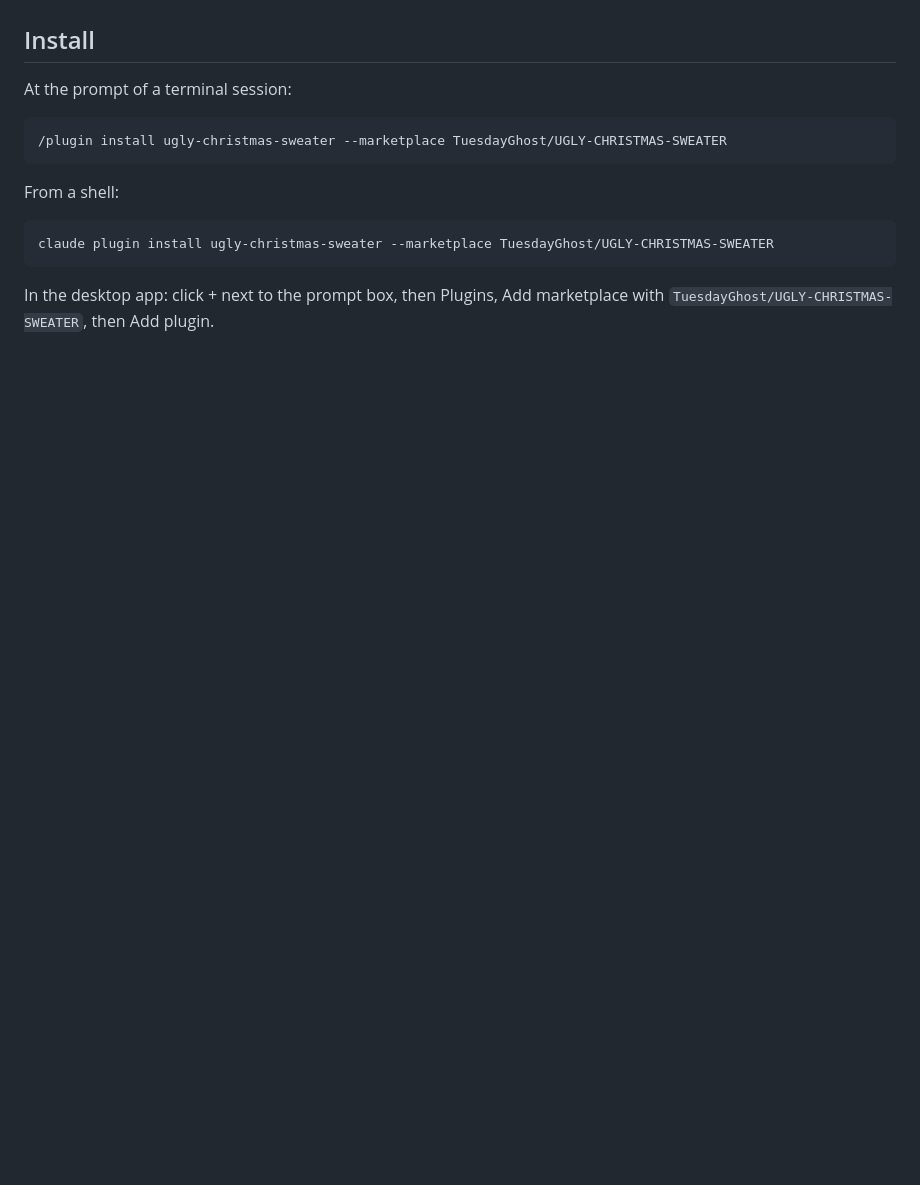
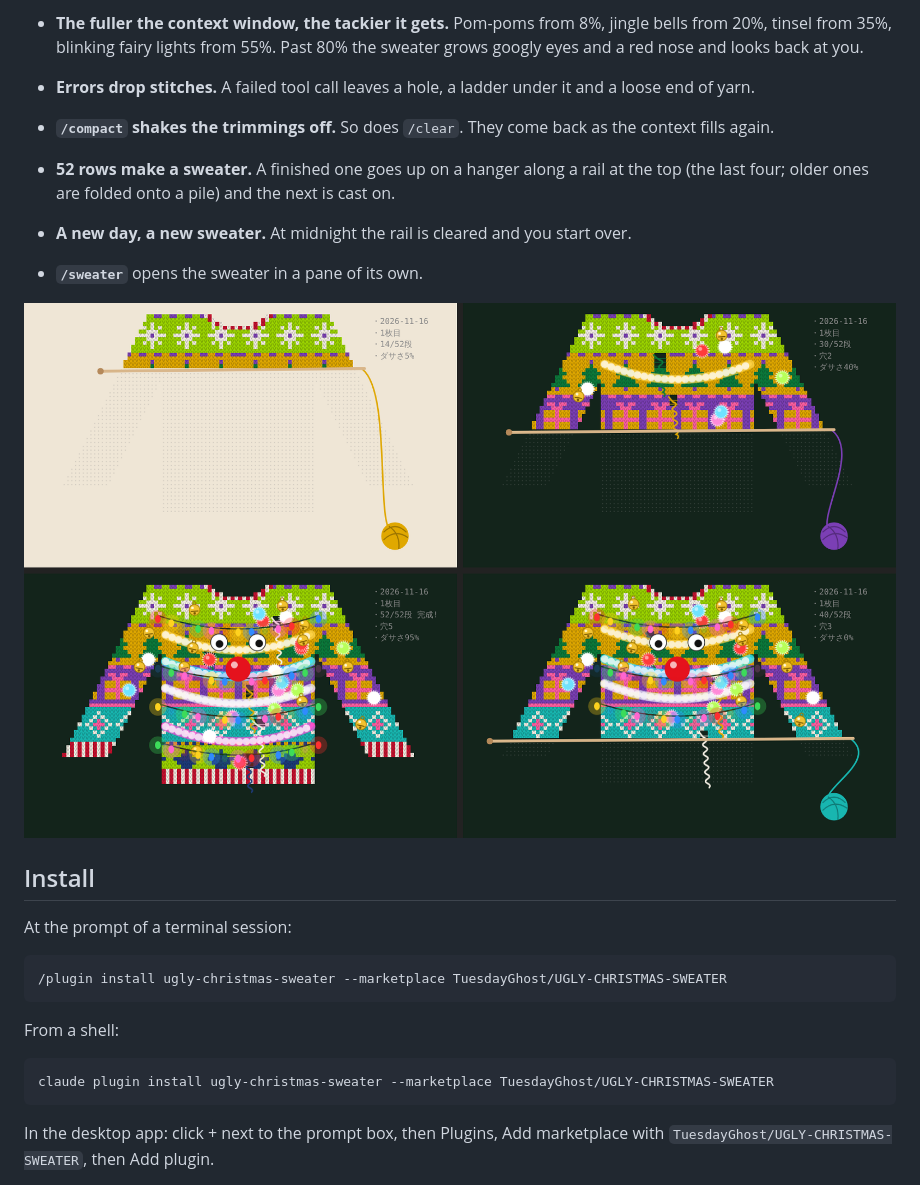
Before and after one commit to TuesdayGhost/UGLY-CHRISTMAS-SWEATER, a Markdown page: README.md, the part around one of its changes. Rendered like a GitHub page; pictures changed too: preview.png; blank space fills up the shorter version.

```diff
--- a/README.md
+++ b/README.md
@@ -15,3 +29,11 @@ The `timeZone` option (an IANA name such as `Asia/Tokyo`) picks whose midnight c
+- **The fuller the context window, the tackier it gets.** Pom-poms from 8%, jingle bells from 20%, tinsel from 35%, blinking fairy lights from 55%. Past 80% the sweater grows googly eyes and a red nose and looks back at you.
+- **Errors drop stitches.** A failed tool call leaves a hole, a ladder under it and a loose end of yarn.
+- **`/compact` shakes the trimmings off.** So does `/clear`. They come back as the context fills again.
+- **52 rows make a sweater.** A finished one goes up on a hanger along a rail at the top (the last four; older ones are folded onto a pile) and the next is cast on.
+- **A new day, a new sweater.** At midnight the rail is cleared and you start over.
+- **`/sweater`** opens the sweater in a pane of its own.
+
+![Cast on, halfway with holes, finished at 95%, and just after /compact](preview.png)
 
 ## Install
 
```
Also changed, not shown: other parts of README.md (+51 -9 lines), .claude-plugin/icon.png (added), hero.png (added), 2 other files.
